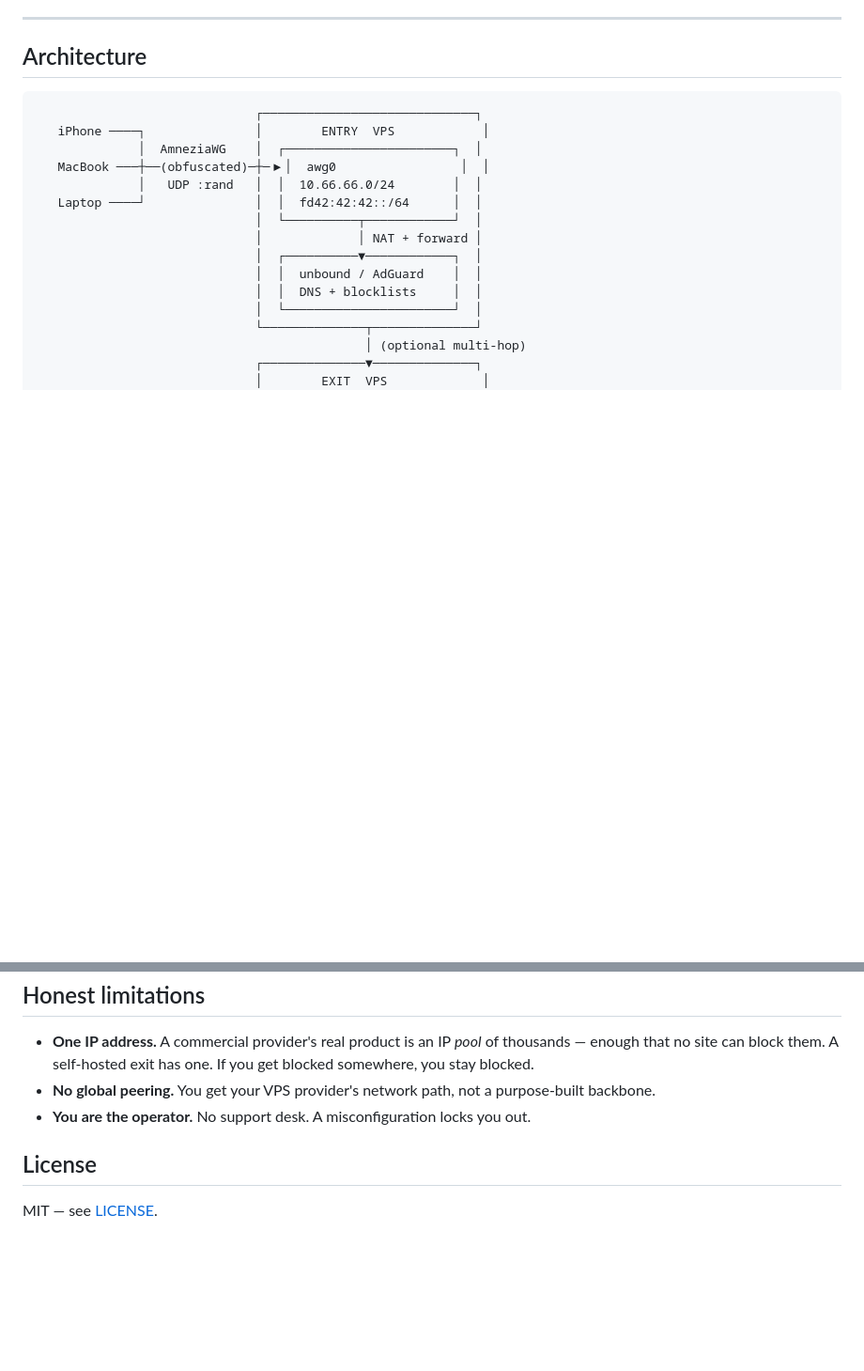
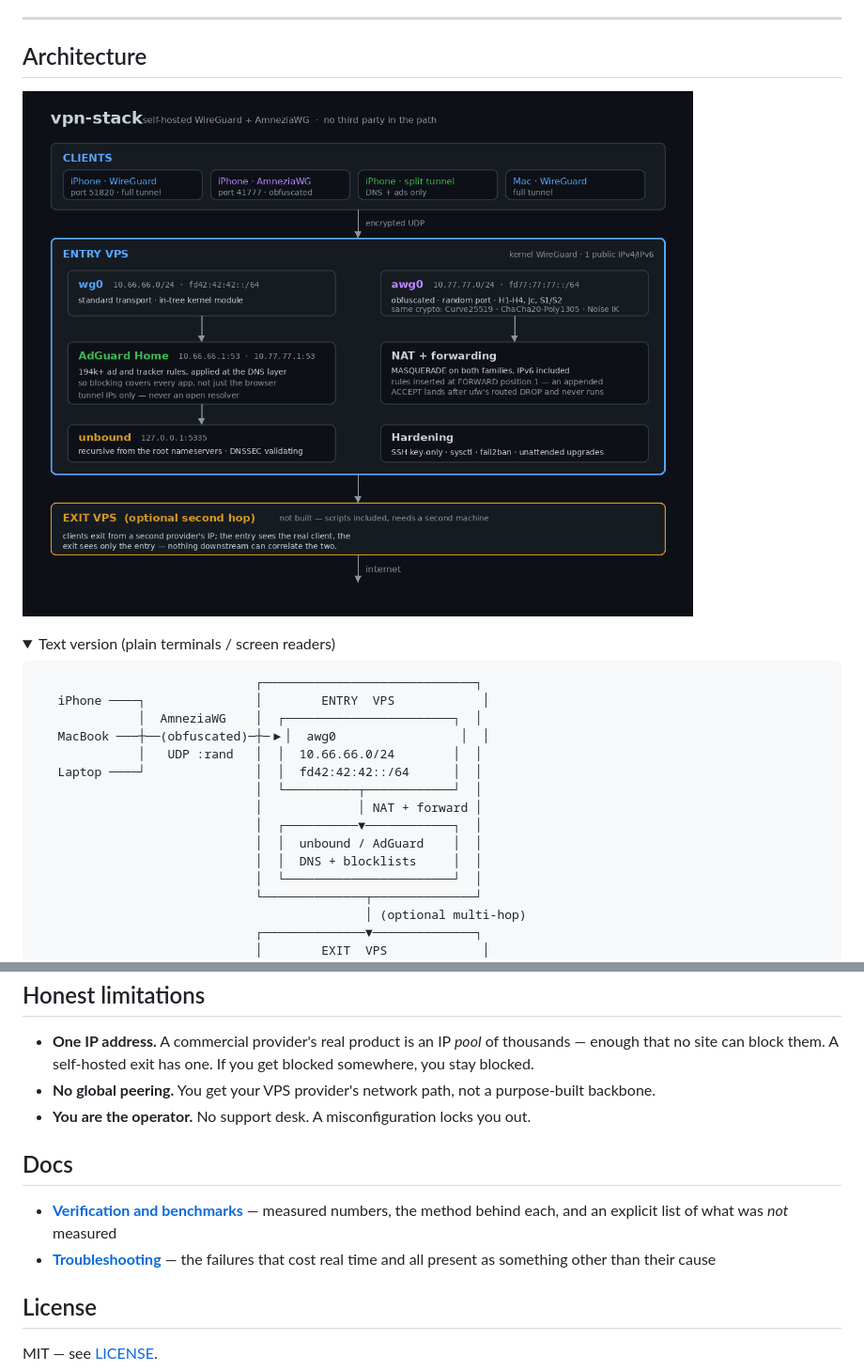
Before and after one commit to wdkhanx/vpn-stack, a Markdown page: README.md, 2 parts joined by grey strips. Shown at 94% size. Rendered like a GitHub page; pictures changed too: docs/diagrams/architecture.png (added); folded sections open; blank space fills up the shorter version.

Commit message:
docs: rendered architecture diagram, docs index, polish
- docs/diagrams/architecture.png generated by docs/diagram.py (committed so the
  diagram is reproducible rather than a binary you have to trust)
- README embeds the diagram; the ASCII version is kept in a collapsed block for
  plain terminals and screen readers
- README links the benchmarks and troubleshooting docs
- fix: label/address pairs in the diagram were positioned with hardcoded x
  offsets and collided, hiding the first characters of the value. Now measured
  from the real label width

````diff
--- a/README.md
+++ b/README.md
@@ -12,6 +12,11 @@ first principles, no third party in the path.
 ---
 
 ## Architecture
+
+![vpn-stack architecture](docs/diagrams/architecture.png)
+
+<details>
+<summary>Text version (plain terminals / screen readers)</summary>
 
 ```
                               ┌─────────────────────────────┐
@@ -135,6 +142,13 @@ sudo ./scripts/status.sh
   purpose-built backbone.
 - **You are the operator.** No support desk. A misconfiguration locks you out.
 
+## Docs
+
+- **[Verification and benchmarks](docs/benchmarks.md)** — measured numbers, the method behind
+  each, and an explicit list of what was *not* measured
+- **[Troubleshooting](docs/troubleshooting.md)** — the failures that cost real time and all
+  present as something other than their cause
+
 ## License
 
 MIT — see [LICENSE](LICENSE).
````
Also changed, not shown: other parts of README.md (+2 -0 lines), 1 other file.
